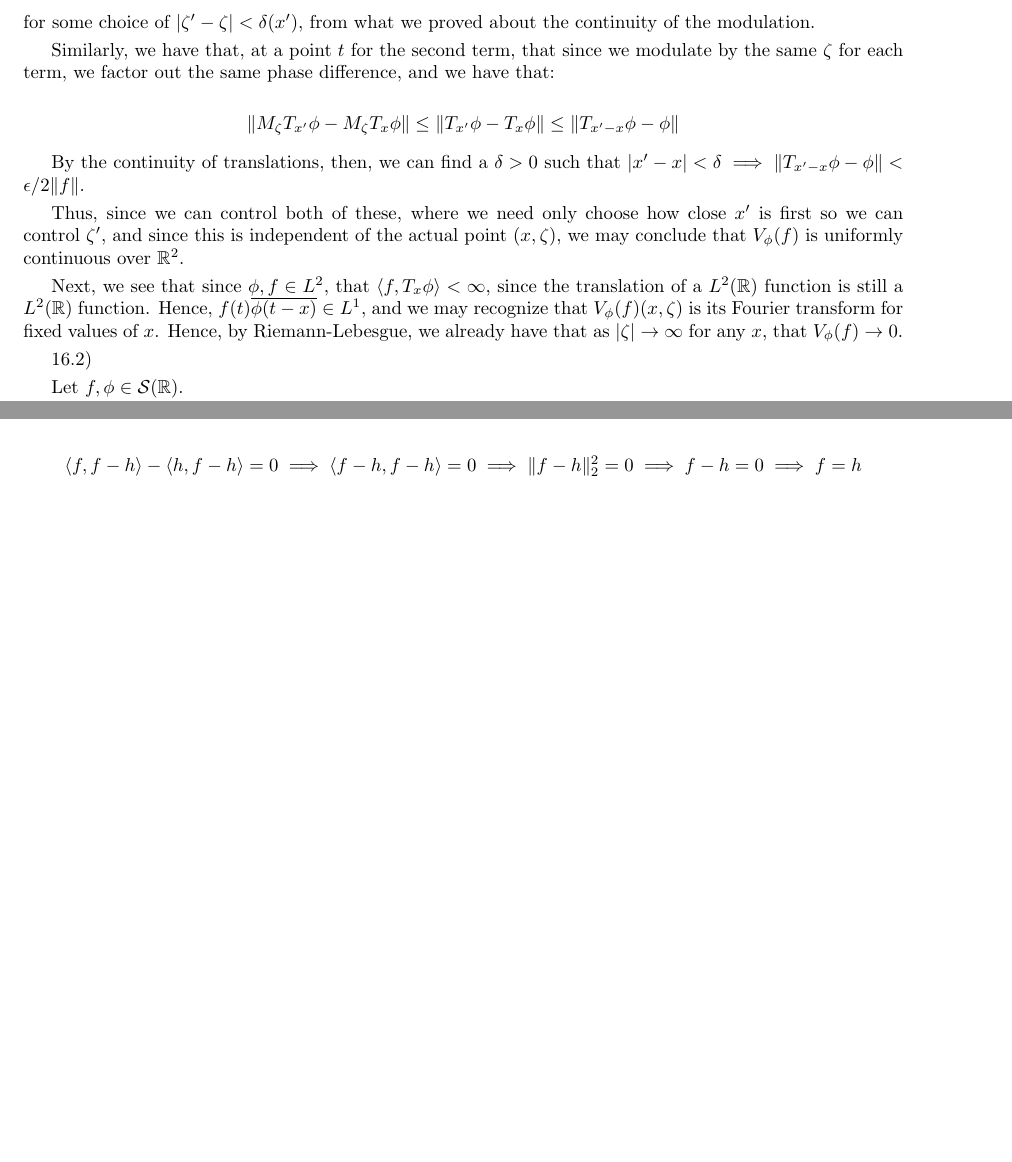
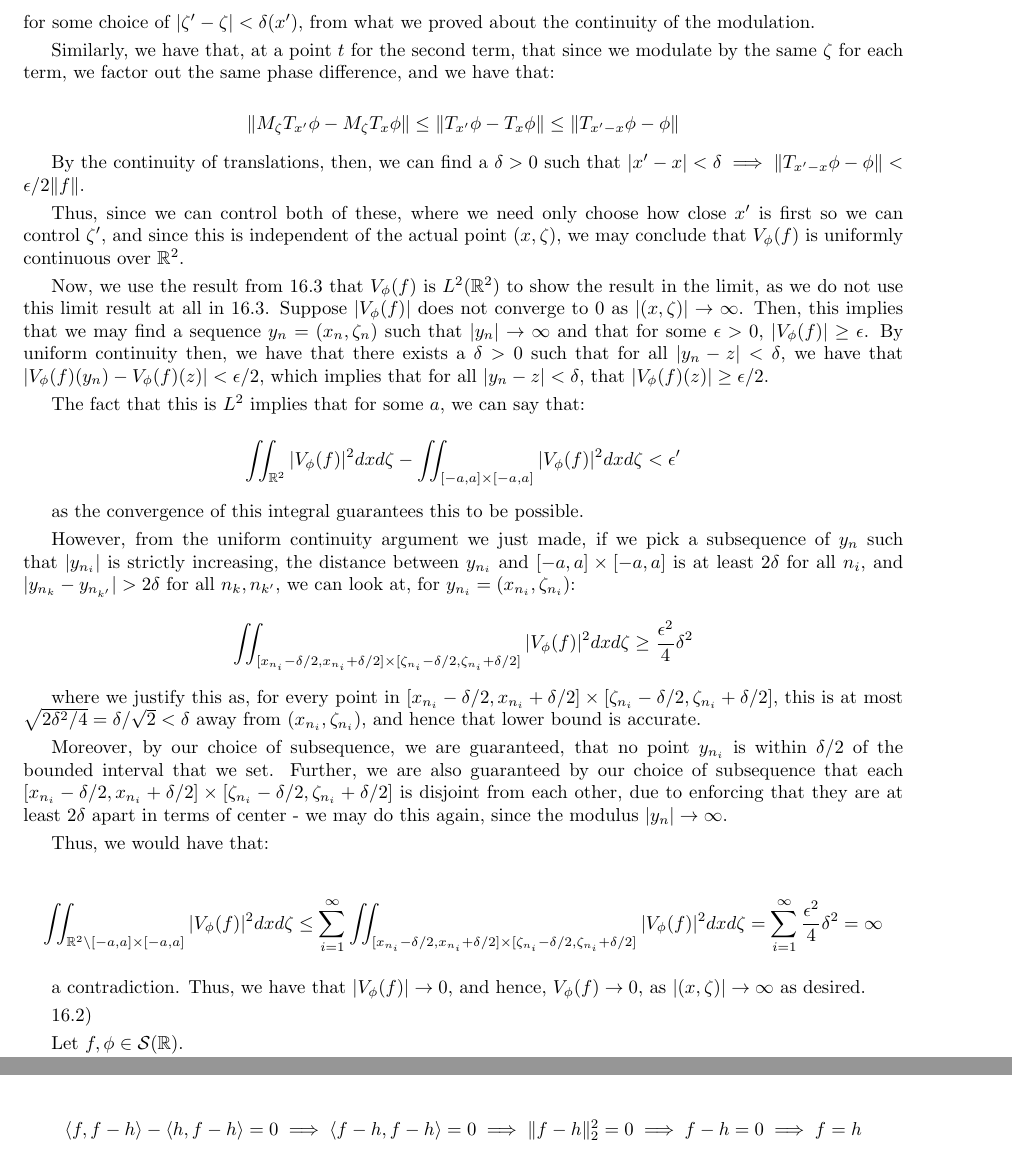
Before and after one commit to eric-tao/Math, a LaTeX problem sheet (Math 237/homework_3.tex): two parts of pages 10 and 12 of 13 before the commit and two parts of pages 10 and 13 of 14 after it, joined at a grey line, cut so that both start at the same text, the shorter picture padded with empty space. Compiled offline with pdfLaTeX.

Commit message:
I think this is an argumetn for 16.1, but it's so messy ugh

```diff
--- a/Math 237/homework_3.tex
+++ b/Math 237/homework_3.tex
@@ -522,7 +522,32 @@ By the continuity of translations, then, we can find a $\delta > 0 $ such that $
 
 Thus, since we can control both of these, where we need only choose how close $x'$ is first so we can control $\zeta'$, and since this is independent of the actual point $(x, \zeta)$, we may conclude that $V_\phi(f)$ is uniformly continuous over $\mathbb{R}^2$.
 
-Next, we see that since $\phi, f \in L^2$, that $\langle f, T_x \phi \rangle < \infty$, since the translation of a $L^2(\mathbb{R})$ function is still a $L^2(\mathbb{R})$ function. Hence, $f(t) \overline{\phi(t - x)} \in L^1$, and we may recognize that $V_\phi(f)(x, \zeta)$ is its Fourier transform for fixed values of $x$. Hence, by Riemann-Lebesgue, we already have that as $|\zeta| \to \infty$ for any $x$, that $V_\phi(f) \to 0$.
+%Next, we see that since $\phi, f \in L^2$, that $\langle f, T_x \phi \rangle < \infty$, since the translation of a $L^2(\mathbb{R})$ function is still a $L^2(\mathbb{R})$ function. Hence, $f(t) \overline{\phi(t - x)} \in L^1$, and we may recognize that $V_\phi(f)(x, \zeta)$ is its Fourier transform for fixed values of $x$. Hence, by Riemann-Lebesgue, we already have that as $|\zeta| \to \infty$ for any $x$, that $V_\phi(f) \to 0$.
+
+Now, we use the result from 16.3 that $V_\phi(f)$ is $L^2(\mathbb{R}^2)$ to show the result in the limit, as we do not use this limit result at all in 16.3. Suppose $|V_\phi(f)|$ does not converge to $0$ as $|(x, \zeta)| \to \infty$. Then, this implies that we may find a sequence $y_n = (x_n, \zeta_n)$ such that $|y_n| \to \infty$ and that for some $\epsilon > 0$, $| V_\phi(f)| \geq \epsilon$. By uniform continuity then, we have that there exists a $\delta > 0$ such that for all $|y_n - z| < \delta$, we have that $|V_\phi(f)(y_n) - V_\phi(f)(z)| < \epsilon/2$, which implies that for all $|y_n - z| < \delta$, that $|V_\phi(f)(z)| \geq \epsilon/2$.
+
+ The fact that this is $L^2$ implies that for some $a$, we can say that:
+
+$$ \iint_{\mathbb{R}^2} | V_\phi(f)|^2 dx d\zeta - \iint_{[-a,a] \times [-a,a]} |V_\phi(f)|^2 dx d\zeta < \epsilon' $$
+
+as the convergence of this integral guarantees this to be possible.
+
+However, from the uniform continuity argument we just made, if we pick a subsequence of $y_n$ such that $|y_{n_i}|$ is strictly increasing, the distance between $y_{n_i}$ and $[-a, a] \times [-a, a]$ is at least $2 \delta$ for all $n_i$, and $|y_{n_k} - y_{n_{k'}}| > 2\delta$ for all $n_k, n_{k'}$, we can look at, for $y_{n_i} = (x_{n_i}, \zeta_{n_i})$:
+
+$$ \iint_{[x_{n_i} - \delta/2, x_{n_i} + \delta/2] \times [\zeta_{n_i} - \delta/2, \zeta_{n_i} + \delta/2]} |V_{\phi}(f)|^2 dx d\zeta \geq \frac{\epsilon^2}{4}\delta^2 $$
+
+where we justify this as, for every point in $[x_{n_i} - \delta/2, x_{n_i} + \delta/2] \times [\zeta_{n_i} - \delta/2, \zeta_{n_i} + \delta/2]$, this is at most $\sqrt{2\delta^2/4} = \delta/\sqrt{2} < \delta$ away from $(x_{n_i}, \zeta_{n_i})$, and hence that lower bound is accurate.
+
+Moreover, by our choice of subsequence, we are guaranteed, that no point $y_{n_i}$ is within $\delta/2$ of the bounded interval that we set. Further, we are also guaranteed by our choice of subsequence that each $[x_{n_i} - \delta/2, x_{n_i} + \delta/2] \times [\zeta_{n_i} - \delta/2, \zeta_{n_i} + \delta/2]$ is disjoint from each other, due to enforcing that they are at least $2\delta$ apart in terms of center - we may do this again, since the modulus $|y_n | \to \infty$.
+
+Thus, we would have that:
+
+$$ \iint_{\mathbb{R}^2 \setminus [-a,a] \times [-a,a]} |V_\phi(f)|^2 dx d\zeta \leq \sum_{i=1}^\infty \iint_{[x_{n_i} - \delta/2, x_{n_i} + \delta/2] \times [\zeta_{n_i} - \delta/2, \zeta_{n_i} + \delta/2]} | V_\phi(f)|^2 dx d\zeta = \sum_{i=1}^\infty \frac{\epsilon^2}{4} \delta^2 = \infty$$
+
+a contradiction. Thus, we have that $|V_\phi(f)| \to 0$, and hence, $V_\phi(f) \to 0$, as $|(x, \zeta)| \to \infty$ as desired.
+
+
+
 
 16.2)
 
```
Also changed, not shown: Math 237/homework_3.pdf.
